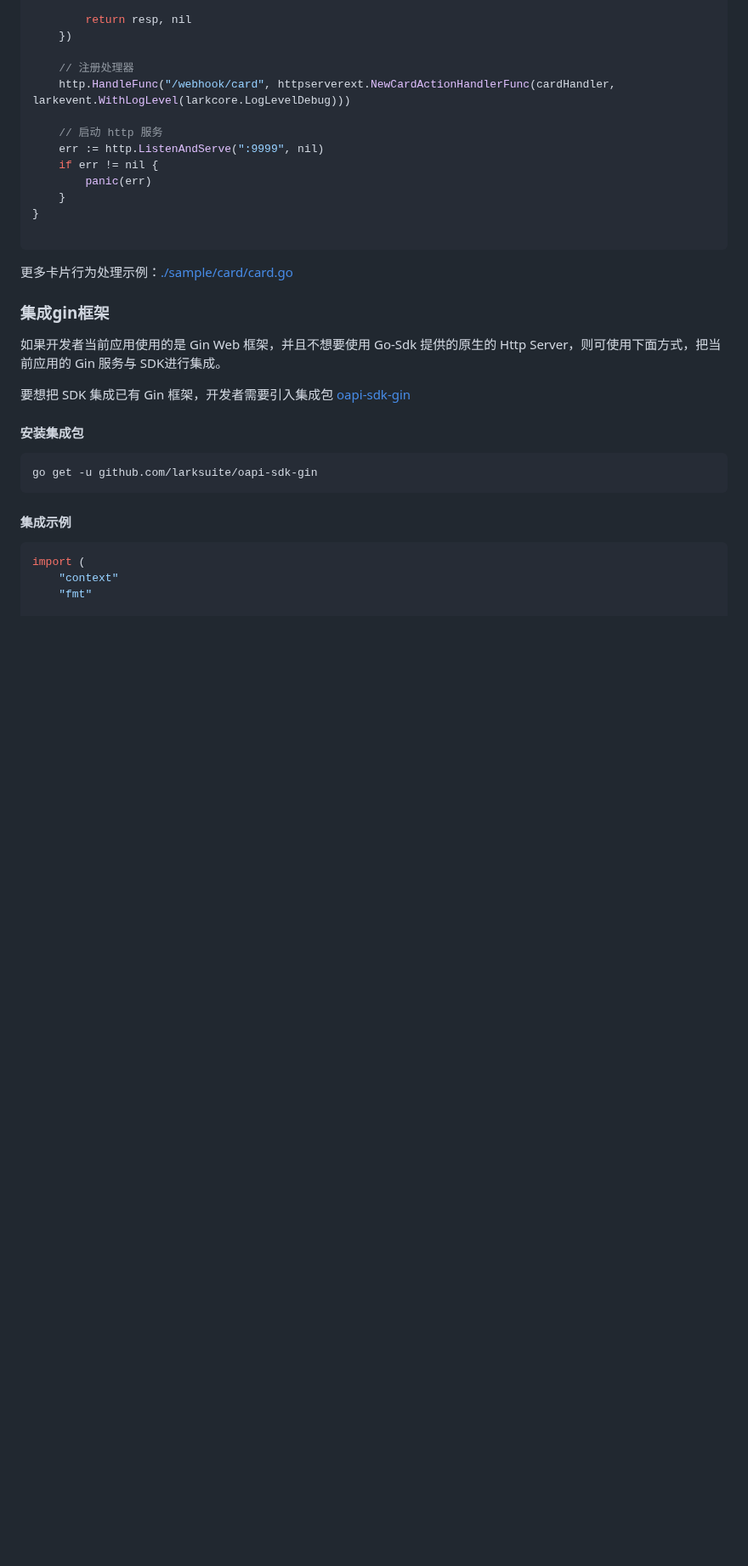
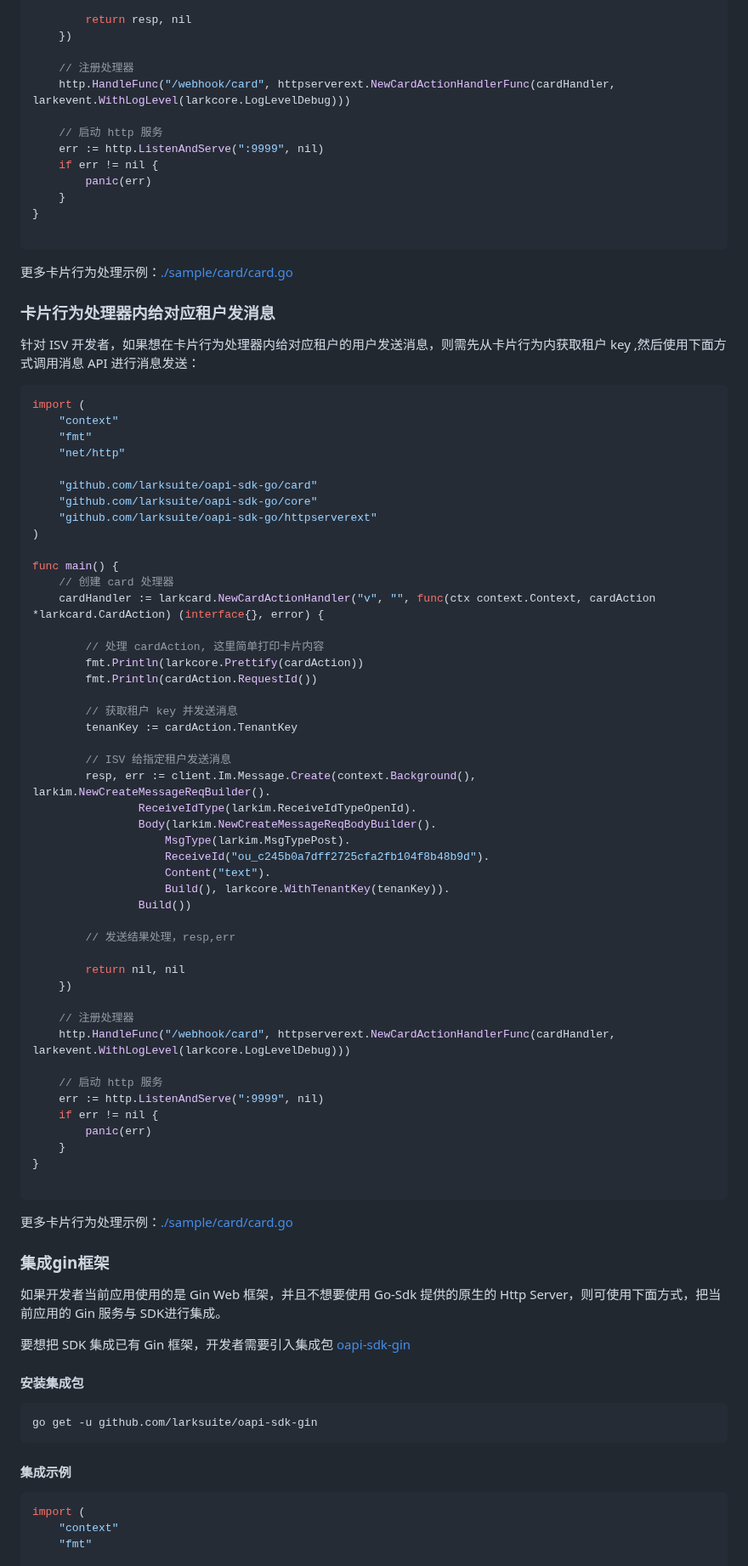
Before and after one commit to larksuite/oapi-sdk-go, a Markdown page: README.md, the part around one of its changes. Shown at 85% size. Drawn GitHub-style; blank space fills up the shorter version.

````diff
--- a/README.md
+++ b/README.md
@@ -748,6 +822,63 @@ func main() {
 更多卡片行为处理示例：[./sample/card/card.go](./sample/card/card.go)
 
 
+### 卡片行为处理器内给对应租户发消息
+
+针对 ISV 开发者，如果想在卡片行为处理器内给对应租户的用户发送消息，则需先从卡片行为内获取租户 key ,然后使用下面方式调用消息 API 进行消息发送：
+
+
+```go
+import (
+	"context"
+	"fmt"
+	"net/http"
+
+	"github.com/larksuite/oapi-sdk-go/card"
+	"github.com/larksuite/oapi-sdk-go/core"
+	"github.com/larksuite/oapi-sdk-go/httpserverext"
+)
+
+func main() {
+	// 创建 card 处理器
+	cardHandler := larkcard.NewCardActionHandler("v", "", func(ctx context.Context, cardAction *larkcard.CardAction) (interface{}, error) {
+
+        // 处理 cardAction, 这里简单打印卡片内容
+        fmt.Println(larkcore.Prettify(cardAction))
+        fmt.Println(cardAction.RequestId())
+
+        // 获取租户 key 并发送消息
+        tenanKey := cardAction.TenantKey
+
+        // ISV 给指定租户发送消息
+        resp, err := client.Im.Message.Create(context.Background(), larkim.NewCreateMessageReqBuilder().
+                ReceiveIdType(larkim.ReceiveIdTypeOpenId).
+                Body(larkim.NewCreateMessageReqBodyBuilder().
+                    MsgType(larkim.MsgTypePost).
+                    ReceiveId("ou_c245b0a7dff2725cfa2fb104f8b48b9d").
+                    Content("text").
+                    Build(), larkcore.WithTenantKey(tenanKey)).
+                Build())
+
+        // 发送结果处理，resp,err
+
+        return nil, nil
+	})
+
+	// 注册处理器
+	http.HandleFunc("/webhook/card", httpserverext.NewCardActionHandlerFunc(cardHandler, larkevent.WithLogLevel(larkcore.LogLevelDebug)))
+
+	// 启动 http 服务
+	err := http.ListenAndServe(":9999", nil)
+	if err != nil {
+		panic(err)
+	}
+}
+
+```
+
+更多卡片行为处理示例：[./sample/card/card.go](./sample/card/card.go)
+
+
 ### 集成gin框架
 
 如果开发者当前应用使用的是 Gin Web 框架，并且不想要使用 Go-Sdk 提供的原生的 Http Server，则可使用下面方式，把当前应用的 Gin 服务与 SDK进行集成。
````
Also changed, not shown: other parts of README.md (+115 -41 lines), doc/event_protocol.jpeg (added), 13 other files.
